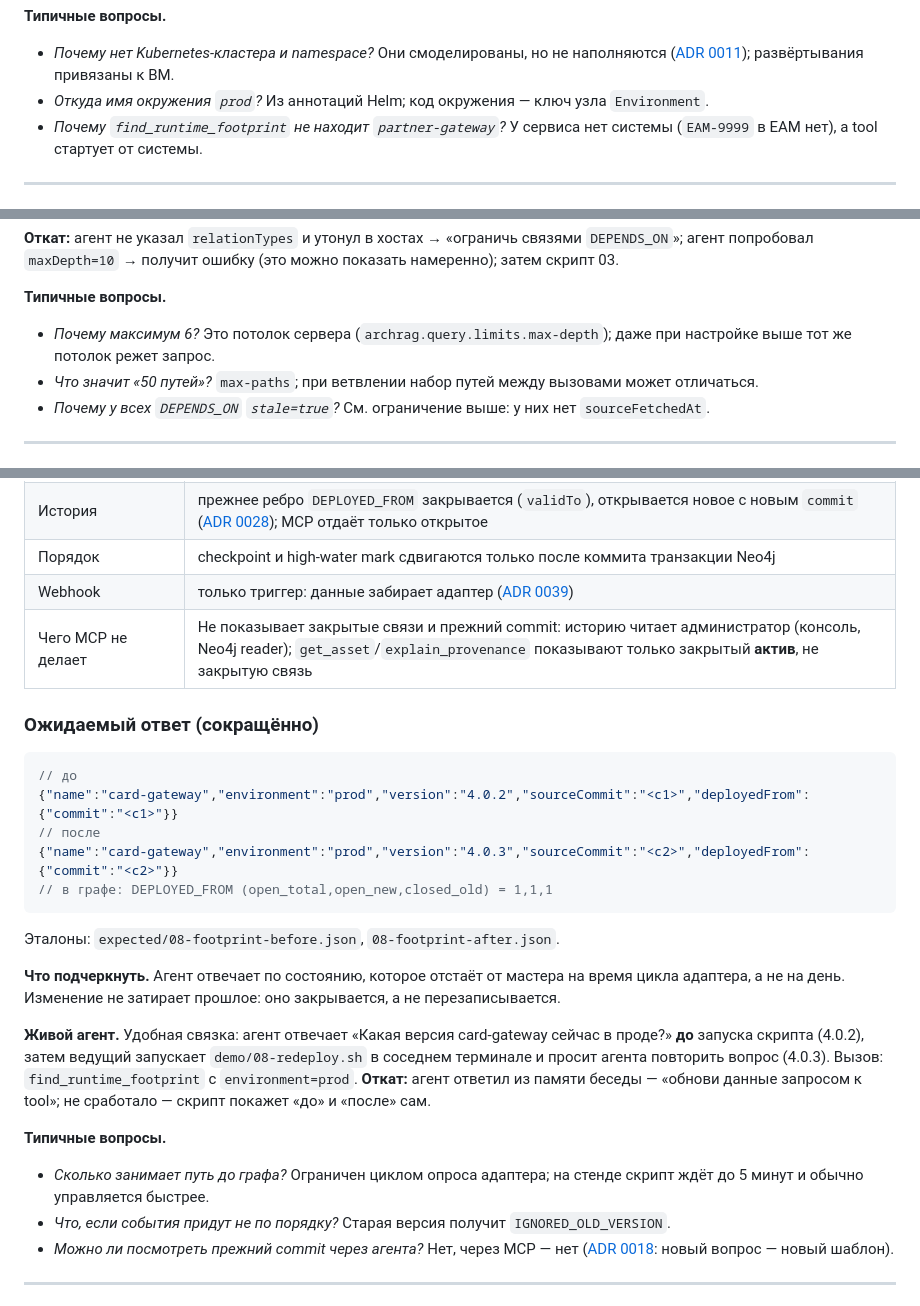
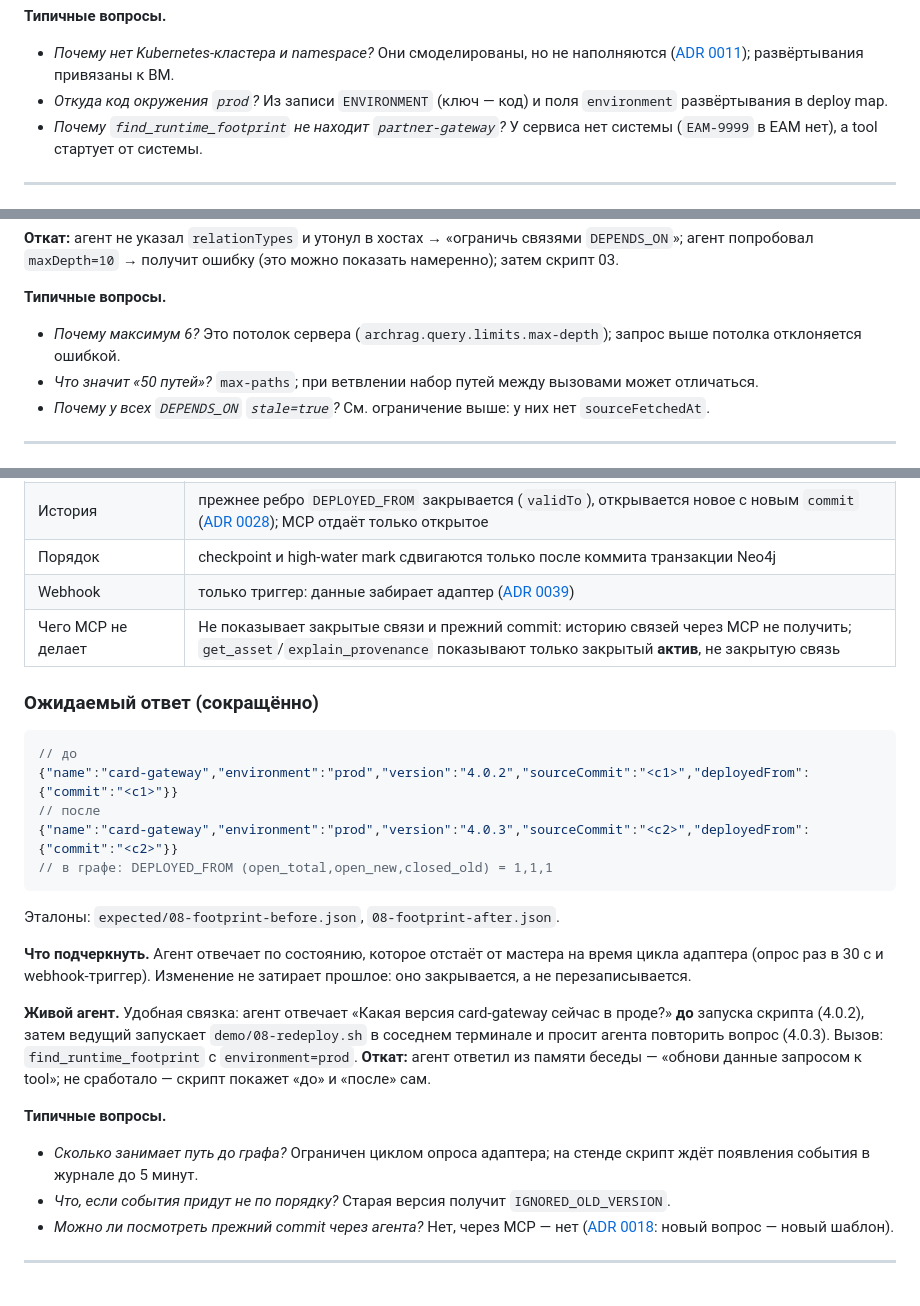
Before and after one commit to Unlocker/architecture-rag, a Markdown page: docs/demo/scenarios.md, 3 parts joined by grey strips. GitHub-like rendering.

```diff
--- a/docs/demo/scenarios.md
+++ b/docs/demo/scenarios.md
@@ -271,7 +271,7 @@ demo/agent-setup.sh --register   # заменяет запись archrag све
 **Типичные вопросы.**
 
 - *Почему нет Kubernetes-кластера и namespace?* Они смоделированы, но не наполняются ([ADR 0011](../adr/0011-namespace-cluster-modeled-not-populated.md)); развёртывания привязаны к ВМ.
-- *Откуда имя окружения `prod`?* Из аннотаций Helm; код окружения — ключ узла `Environment`.
+- *Откуда код окружения `prod`?* Из записи `ENVIRONMENT` (ключ — код) и поля `environment` развёртывания в deploy map.
 - *Почему `find_runtime_footprint` не находит `partner-gateway`?* У сервиса нет системы (`EAM-9999` в EAM нет), а tool стартует от системы.
 
 ---
@@ -344,7 +344,7 @@ demo/agent-setup.sh --register   # заменяет запись archrag све
 
 **Типичные вопросы.**
 
-- *Почему максимум 6?* Это потолок сервера (`archrag.query.limits.max-depth`); даже при настройке выше тот же потолок режет запрос.
+- *Почему максимум 6?* Это потолок сервера (`archrag.query.limits.max-depth`); запрос выше потолка отклоняется ошибкой.
 - *Что значит «50 путей»?* `max-paths`; при ветвлении набор путей между вызовами может отличаться.
 - *Почему у всех `DEPENDS_ON` `stale=true`?* См. ограничение выше: у них нет `sourceFetchedAt`.
 
@@ -648,7 +648,7 @@ MCP-запрос — тот же `find_runtime_footprint` ([сценарий 2](
 | История | прежнее ребро `DEPLOYED_FROM` закрывается (`validTo`), открывается новое с новым `commit` ([ADR 0028](../adr/0028-structural-relations-temporal.md)); MCP отдаёт только открытое |
 | Порядок | checkpoint и high-water mark сдвигаются только после коммита транзакции Neo4j |
 | Webhook | только триггер: данные забирает адаптер ([ADR 0039](../adr/0039-webhook-is-trigger-only.md)) |
-| Чего MCP не делает | Не показывает закрытые связи и прежний commit: историю читает администратор (консоль, Neo4j reader); `get_asset`/`explain_provenance` показывают только закрытый **актив**, не закрытую связь |
+| Чего MCP не делает | Не показывает закрытые связи и прежний commit: историю связей через MCP не получить; `get_asset`/`explain_provenance` показывают только закрытый **актив**, не закрытую связь |
 
 ### Ожидаемый ответ (сокращённо)
 
@@ -662,13 +662,13 @@ MCP-запрос — тот же `find_runtime_footprint` ([сценарий 2](
 
 Эталоны: `expected/08-footprint-before.json`, `08-footprint-after.json`.
 
-**Что подчеркнуть.** Агент отвечает по состоянию, которое отстаёт от мастера на время цикла адаптера, а не на день. Изменение не затирает прошлое: оно закрывается, а не перезаписывается.
+**Что подчеркнуть.** Агент отвечает по состоянию, которое отстаёт от мастера на время цикла адаптера (опрос раз в 30 с и webhook-триггер). Изменение не затирает прошлое: оно закрывается, а не перезаписывается.
 
 **Живой агент.** Удобная связка: агент отвечает «Какая версия card-gateway сейчас в проде?» **до** запуска скрипта (4.0.2), затем ведущий запускает `demo/08-redeploy.sh` в соседнем терминале и просит агента повторить вопрос (4.0.3). Вызов: `find_runtime_footprint` с `environment=prod`. **Откат:** агент ответил из памяти беседы — «обнови данные запросом к tool»; не сработало — скрипт покажет «до» и «после» сам.
 
 **Типичные вопросы.**
 
-- *Сколько занимает путь до графа?* Ограничен циклом опроса адаптера; на стенде скрипт ждёт до 5 минут и обычно управляется быстрее.
+- *Сколько занимает путь до графа?* Ограничен циклом опроса адаптера; на стенде скрипт ждёт появления события в журнале до 5 минут.
 - *Что, если события придут не по порядку?* Старая версия получит `IGNORED_OLD_VERSION`.
 - *Можно ли посмотреть прежний commit через агента?* Нет, через MCP — нет ([ADR 0018](../adr/0018-domain-tools-not-arbitrary-cypher.md): новый вопрос — новый шаблон).
 
```
Also changed, not shown: other parts of docs/demo/scenarios.md (+5 -5 lines).
